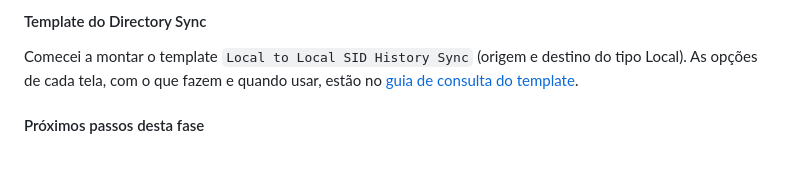
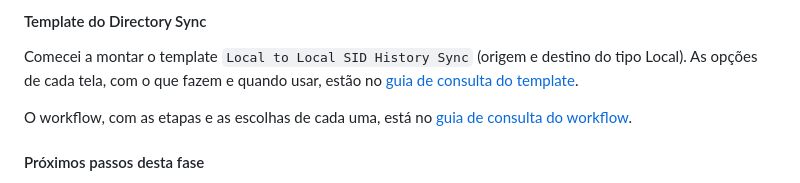
Before and after one commit to s4mcardoso/hybrid-identity-t2t-lab, a Markdown page: README.md, the part around the change. Rendered like a GitHub page; blank space fills up the shorter version.

Commit message:
Adiciona guia de consulta do workflow do Directory Sync

```diff
--- a/README.md
+++ b/README.md
@@ -779,6 +779,8 @@ O SID do `teste.acme1` na Acme é `S-1-5-21-2792967527-818994920-2376679453-1604
 
 Comecei a montar o template `Local to Local SID History Sync` (origem e destino do tipo Local). As opções de cada tela, com o que fazem e quando usar, estão no [guia de consulta do template](docs/guia-template-directory-sync.md).
 
+O workflow, com as etapas e as escolhas de cada uma, está no [guia de consulta do workflow](docs/guia-workflow-directory-sync.md).
+
 #### Próximos passos desta fase
 
 - Criar o workflow no Directory Sync para levar o `teste.acme1` da Acme para a Nexus com SID History.
```
Also changed, not shown: docs/guia-workflow-directory-sync.md (added, +94 -0 lines), docs/img/34-workflow-ambientes.png (added), docs/img/35-workflow-tipo.png (added).
